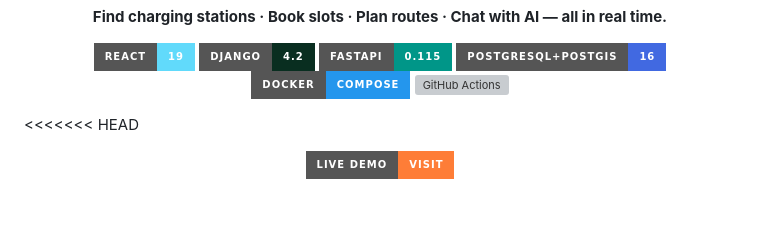
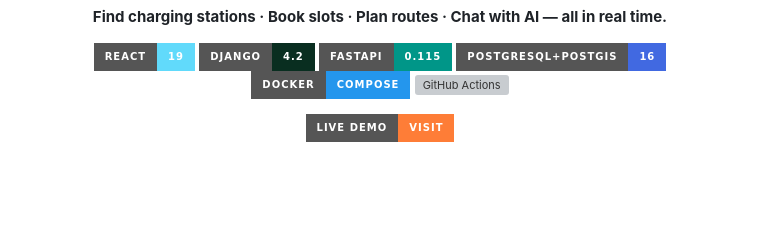
Before and after one commit to ABHINAV9496/Ecocharge, a Markdown page: readme.md, the part around the change. GitHub-like rendering; badges without logos; blank space fills up the shorter version; grey boxes are pictures that could not be loaded.

```diff
--- a/readme.md
+++ b/readme.md
@@ -17,7 +17,6 @@
   <img src="https://img.shields.io/badge/GitHub_Actions-CI%2FCD-2088FF?style=for-the-badge&logo=githubactions&logoColor=white" alt="GitHub Actions">
 </p>
 
-<<<<<<< HEAD
 <p align="center">
   <a href="https://ecocharge-nine.vercel.app" target="_blank">
     <img src="https://img.shields.io/badge/Live_Demo-Visit-orange?style=for-the-badge&logo=vercel&logoColor=white" alt="Live Demo">
```
